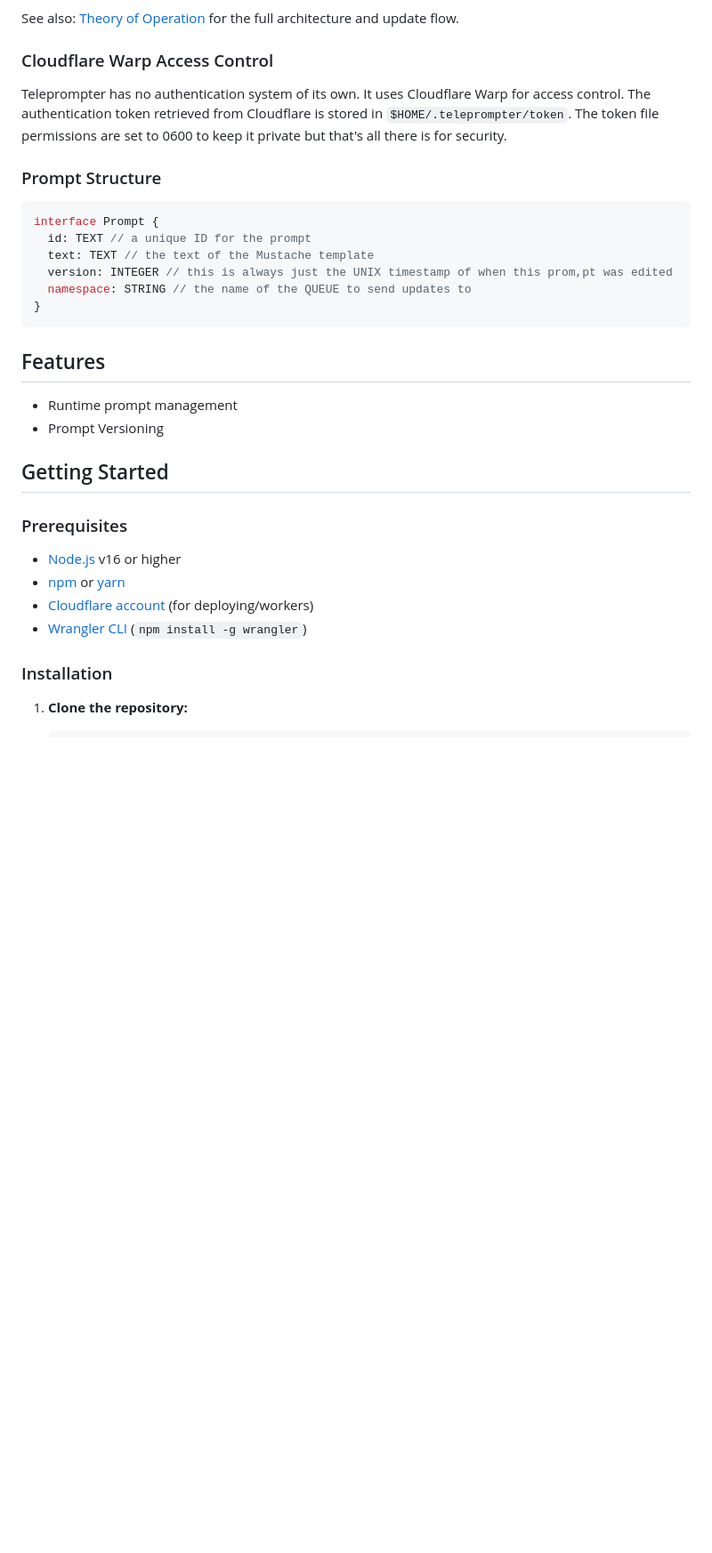
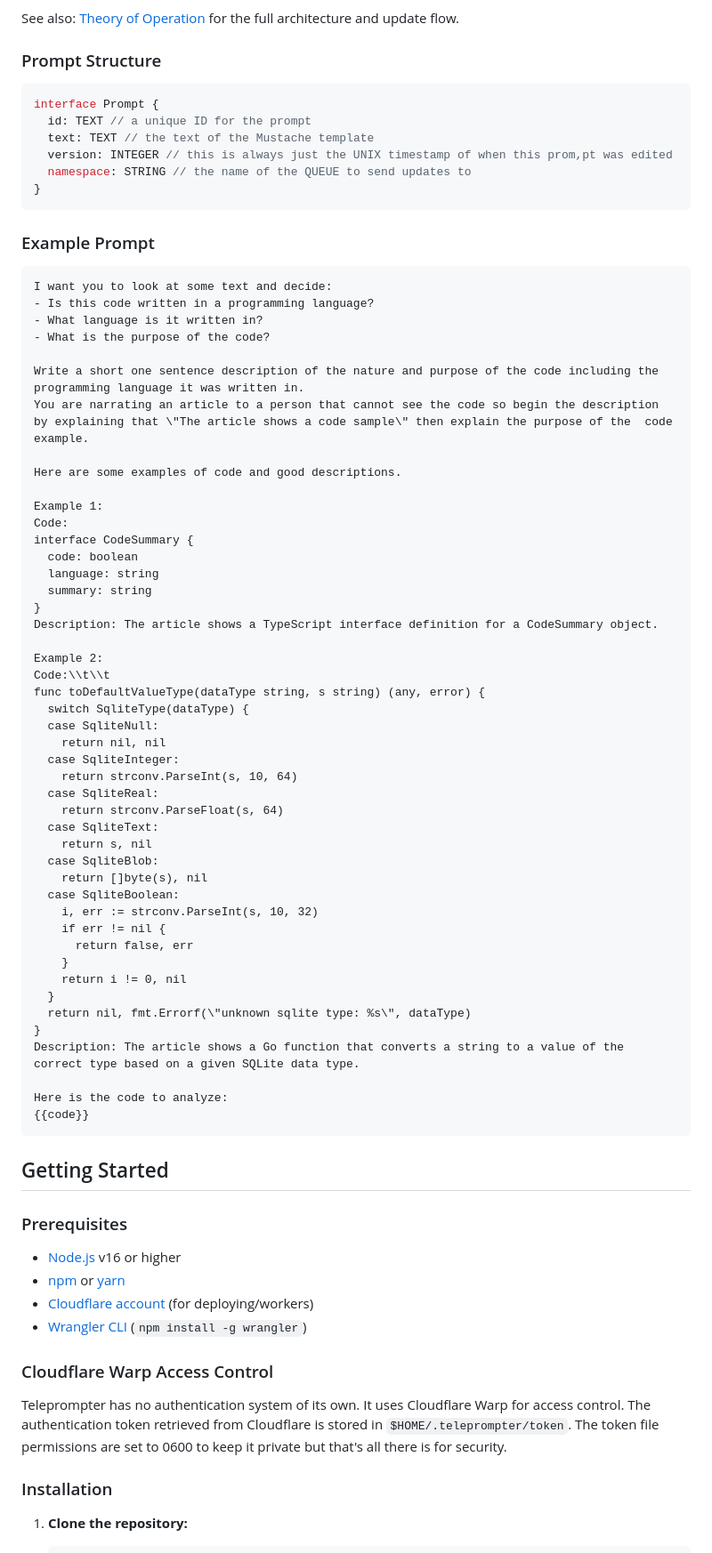
Before and after one commit to britt/teleprompter, a Markdown page: README.md, the part around the change. Shown: that part at 89% size. Drawn GitHub-style; blank space fills up the shorter version.

Commit message:
Update README with example prompt and restructure
Reorganize README content and add example prompt section.

````diff
--- a/README.md
+++ b/README.md
@@ -26,10 +26,6 @@ Teleprompter has three components that work together.
 
 See also: [Theory of Operation](docs/guides/theory-of-operation.md) for the full architecture and update flow.
 
-
-### Cloudflare Warp Access Control
-Teleprompter has no authentication system of its own. It uses Cloudflare Warp for access control. The authentication token retrieved from Cloudflare is stored in `$HOME/.teleprompter/token`. The token file permissions are set to 0600 to keep it private but that's all there is for security.
-
 ### Prompt Structure
 
 ```typescript
@@ -41,9 +37,56 @@ interface Prompt {
 }
 ```
 
-## Features
-- Runtime prompt management
-- Prompt Versioning
+### Example Prompt
+
+```markdown
+I want you to look at some text and decide:
+- Is this code written in a programming language?
+- What language is it written in?
+- What is the purpose of the code?
+
+Write a short one sentence description of the nature and purpose of the code including the programming language it was written in.
+You are narrating an article to a person that cannot see the code so begin the description by explaining that \"The article shows a code sample\" then explain the purpose of the  code example.
+
+Here are some examples of code and good descriptions.
+
+Example 1:
+Code:
+interface CodeSummary {
+  code: boolean
+  language: string
+  summary: string
+}
+Description: The article shows a TypeScript interface definition for a CodeSummary object.
+
+Example 2:
+Code:\\t\\t
+func toDefaultValueType(dataType string, s string) (any, error) {
+  switch SqliteType(dataType) {
+  case SqliteNull:
+    return nil, nil
+  case SqliteInteger:
+    return strconv.ParseInt(s, 10, 64)
+  case SqliteReal:
+    return strconv.ParseFloat(s, 64)
+  case SqliteText:
+    return s, nil
+  case SqliteBlob:
+    return []byte(s), nil
+  case SqliteBoolean:
+    i, err := strconv.ParseInt(s, 10, 32)
+    if err != nil {
+      return false, err
+    }
+    return i != 0, nil
+  }
+  return nil, fmt.Errorf(\"unknown sqlite type: %s\", dataType)
+}
+Description: The article shows a Go function that converts a string to a value of the correct type based on a given SQLite data type.
+
+Here is the code to analyze:
+{{code}}
+```
 
 ## Getting Started
 
@@ -53,6 +96,9 @@ interface Prompt {
 - [npm](https://www.npmjs.com/) or [yarn](https://yarnpkg.com/)
 - [Cloudflare account](https://dash.cloudflare.com/) (for deploying/workers)
 - [Wrangler CLI](https://developers.cloudflare.com/workers/wrangler/) (`npm install -g wrangler`)
+
+### Cloudflare Warp Access Control
+Teleprompter has no authentication system of its own. It uses Cloudflare Warp for access control. The authentication token retrieved from Cloudflare is stored in `$HOME/.teleprompter/token`. The token file permissions are set to 0600 to keep it private but that's all there is for security.
 
 ### Installation
 
````
